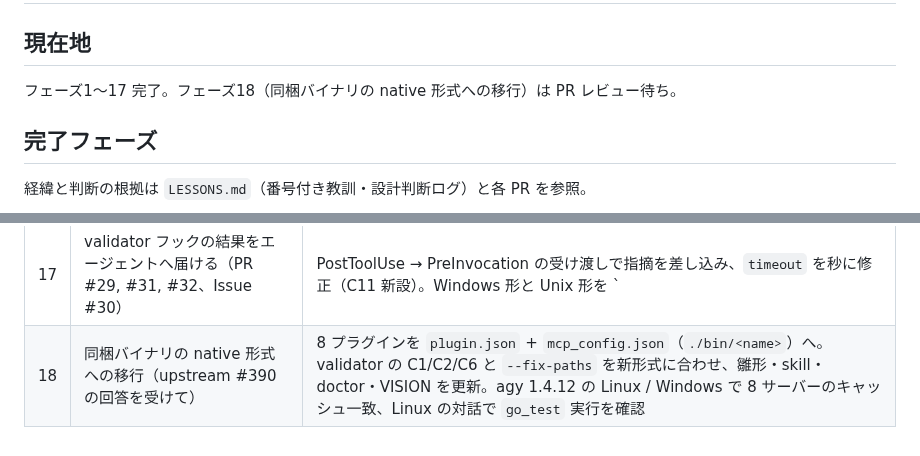
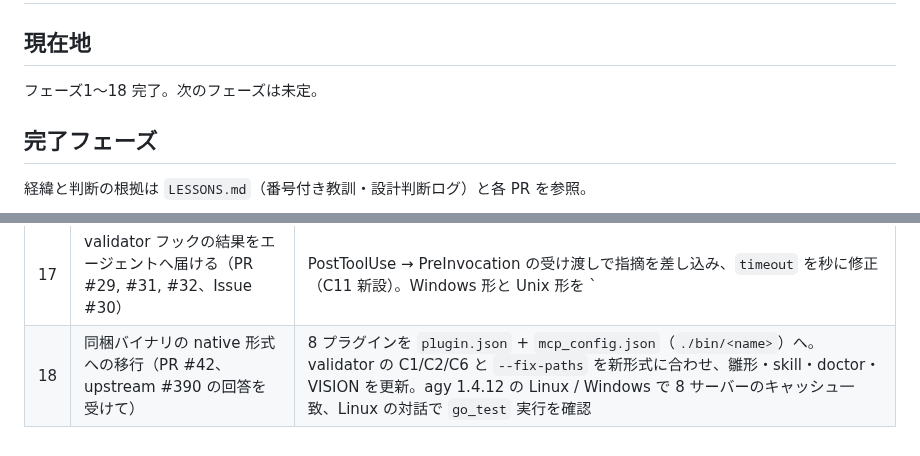
Before and after one commit to kwrkb/agy-plugins, a Markdown page: PLAN.md, 2 parts joined by grey strips. Drawn GitHub-style.

Commit message:
docs(plan): フェーズ18（native 形式への移行、PR #42）を完了にする
Co-Authored-By: Claude Opus 5.5 <noreply@anthropic.com>
Claude-Session: https://claude.ai/code/session_01XBLVqboAJ7U8kKbKbJmdfH

```diff
--- a/PLAN.md
+++ b/PLAN.md
@@ -2,7 +2,7 @@
 
 ## 現在地
 
-フェーズ1〜17 完了。フェーズ18（同梱バイナリの native 形式への移行）は PR レビュー待ち。
+フェーズ1〜18 完了。次のフェーズは未定。
 
 ## 完了フェーズ
 
@@ -27,4 +27,4 @@
 | 15 | mcp-go v1 移行（PR #35） | 7 モジュールを v0.54.1 → v1.3.0 へ。ソース変更なし・Go の引き上げなし。新旧バイナリの JSON-RPC 応答比較と agy 1.4.2 実機（7 サーバーのキャッシュ一致・go_test / gh_command 実行）で確認 |
 | 16 | agy 1.4.2 でのプラグイン仕様再検証（PR #28） | プラグイン `rules/`・`agents/*.md`・`PLUGIN_DATA`・`bin/` PATH の機能化を確認。MCP `command` の `${PLUGIN_ROOT}` 未展開を受けて同梱バイナリは `gemini-extension.json` 形式を維持。validator の C2/C10 を拡張し、サブディレクトリ配置のマニフェストに対応 |
 | 17 | validator フックの結果をエージェントへ届ける（PR #29, #31, #32、Issue #30） | PostToolUse → PreInvocation の受け渡しで指摘を差し込み、`timeout` を秒に修正（C11 新設）。Windows 形と Unix 形を `||` でつなぐ command にし、Linux / macOS / Windows の実機で確認 |
-| 18 | 同梱バイナリの native 形式への移行（upstream #390 の回答を受けて） | 8 プラグインを `plugin.json` + `mcp_config.json`（`./bin/<name>`）へ。validator の C1/C2/C6 と `--fix-paths` を新形式に合わせ、雛形・skill・doctor・VISION を更新。agy 1.4.12 の Linux / Windows で 8 サーバーのキャッシュ一致、Linux の対話で `go_test` 実行を確認 |
+| 18 | 同梱バイナリの native 形式への移行（PR #42、upstream #390 の回答を受けて） | 8 プラグインを `plugin.json` + `mcp_config.json`（`./bin/<name>`）へ。validator の C1/C2/C6 と `--fix-paths` を新形式に合わせ、雛形・skill・doctor・VISION を更新。agy 1.4.12 の Linux / Windows で 8 サーバーのキャッシュ一致、Linux の対話で `go_test` 実行を確認 |
```
